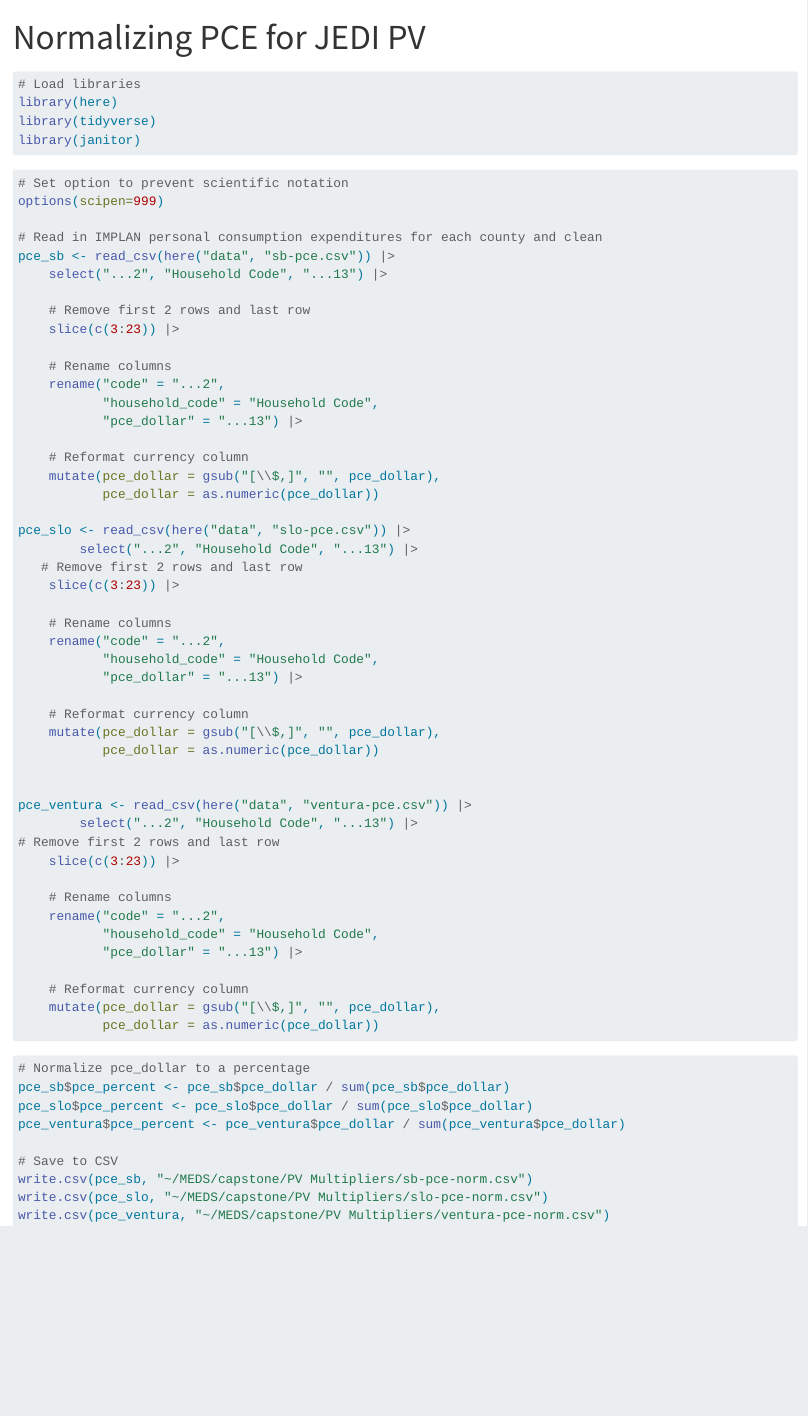
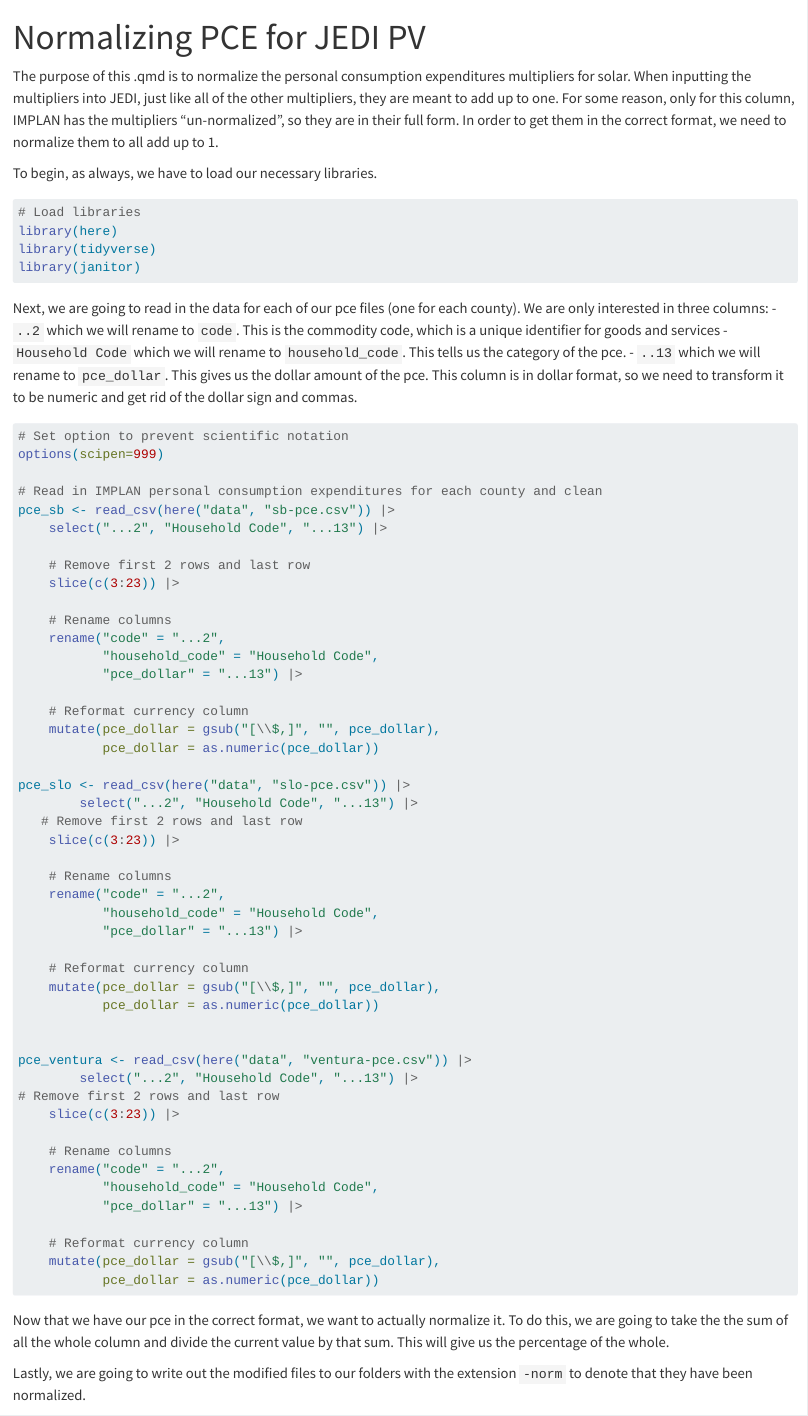
Before and after one commit to DeCCCarb/implan-multiplier-reformatting, a Quarto document (normalize_pces_pv.qmd): the page in a window 1100 px wide, from its top. Rendered offline with R 4.5, knitr and Pandoc in place of Quarto, with nearby package versions; the code chunks are not run, so their results and figures are left out.

Commit message:
Organize file

````diff
--- a/normalize_pces_pv.qmd
+++ b/normalize_pces_pv.qmd
@@ -5,12 +5,20 @@ editor_options:
   chunk_output_type: console
 ---
 
+The purpose of this .qmd is to normalize the personal consumption expenditures multipliers for solar. When inputting the multipliers into JEDI, just like all of the other multipliers, they are meant to add up to one. For some reason, only for this column, IMPLAN has the multipliers "un-normalized", so they are in their full form. In order to get them in the correct format, we need to normalize them to all add up to 1.
+
+To begin, as always, we have to load our necessary libraries.
 ```{r}
 # Load libraries
 library(here)
 library(tidyverse)
 library(janitor)
 ```
+
+Next, we are going to read in the data for each of our pce files (one for each county). We are only interested in three columns:
+- `..2` which we will rename to `code`. This is the commodity code, which is a unique identifier for goods and services
+- `Household Code` which we will rename to `household_code`. This tells us the category of the pce.
+- `..13` which we will rename to `pce_dollar`. This gives us the dollar amount of the pce. This column is in dollar format, so we need to transform it to be numeric and get rid of the dollar sign and commas.
 
 ```{r}
 # Set option to prevent scientific notation
@@ -62,6 +70,10 @@ pce_ventura <- read_csv(here("data", "ventura-pce.csv")) |>
            pce_dollar = as.numeric(pce_dollar))
 ```
 
+Now that we have our pce in the correct format, we want to actually normalize it. To do this, we are going to take the the sum of all the whole column and divide the current value by that sum. This will give us the percentage of the whole.
+
+Lastly, we are going to write out the modified files to our folders with the extension `-norm` to denote that they have been normalized.
+
 ```{r}
 # Normalize pce_dollar to a percentage
 pce_sb$pce_percent <- pce_sb$pce_dollar / sum(pce_sb$pce_dollar)
````
